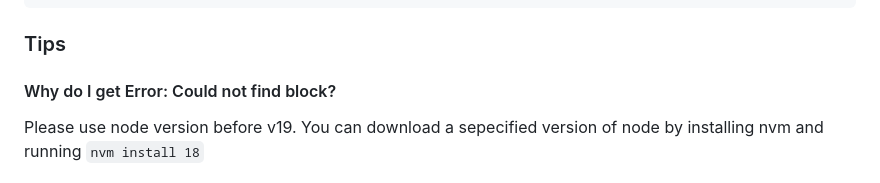
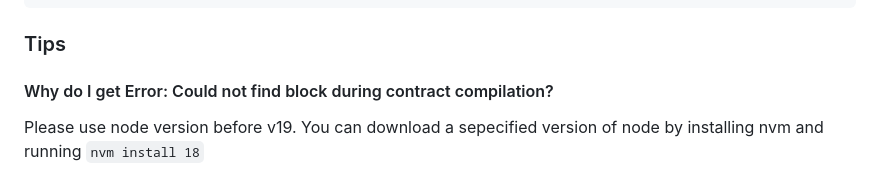
Before and after one commit to ZiyuanStar/Nodejs-Dapps-Demo, a Markdown page: README.md, the part around the change. Rendered like a GitHub page.

````diff
--- a/README.md
+++ b/README.md
@@ -144,7 +144,7 @@ HelloWorld.
 ```
 
 ### Tips
-#### Why do I get Error: Could not find block?
+#### Why do I get Error: Could not find block during contract compilation?
 
 Please use node version before v19. You can download a sepecified version of node by installing nvm and running ```nvm install 18```
 
````
